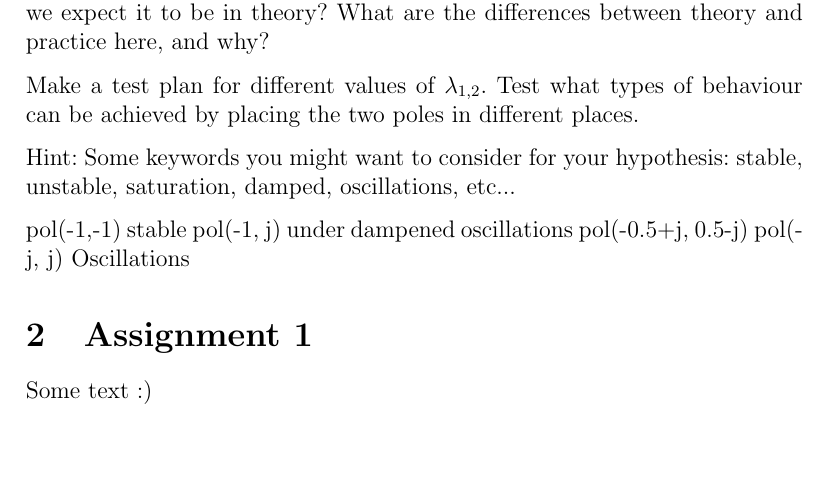
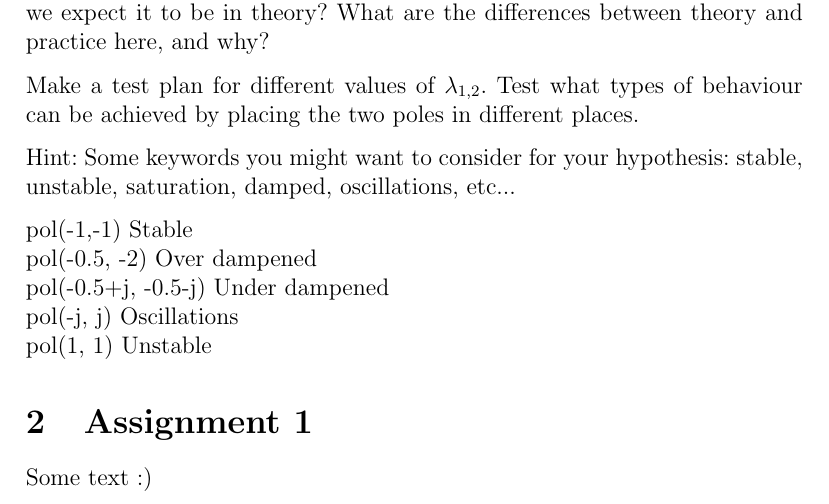
Before and after one commit to theodorklauritzen/TTK4115_Helikopter_lab, a LaTeX document (rapport/main.tex, which reads rapport/preparation1.tex): part of page 4 of 5, cut so that both start at the same text, the shorter picture padded with empty space. Compiled offline with pdfLaTeX.

Commit message:
Updates from Overleaf

```diff
--- a/rapport/preparation1.tex
+++ b/rapport/preparation1.tex
@@ -89,7 +89,9 @@ Make a test plan for different values of $\lambda_{1,2}$. Test what types of beh
 
 Hint: Some keywords you might want to consider for your hypothesis: stable, unstable, saturation, damped, oscillations, etc...
 
-pol(-1,-1) stable
-pol(-1, j) under dampened oscillations
-pol(-0.5+j, 0.5-j)
-pol(-j, j) Oscillations
+
+    pol(-1,-1) Stable\\
+    pol(-0.5, -2) Over dampened\\
+    pol(-0.5+j, -0.5-j) Under dampened\\
+    pol(-j, j) Oscillations\\
+    pol(1, 1) Unstable
```
